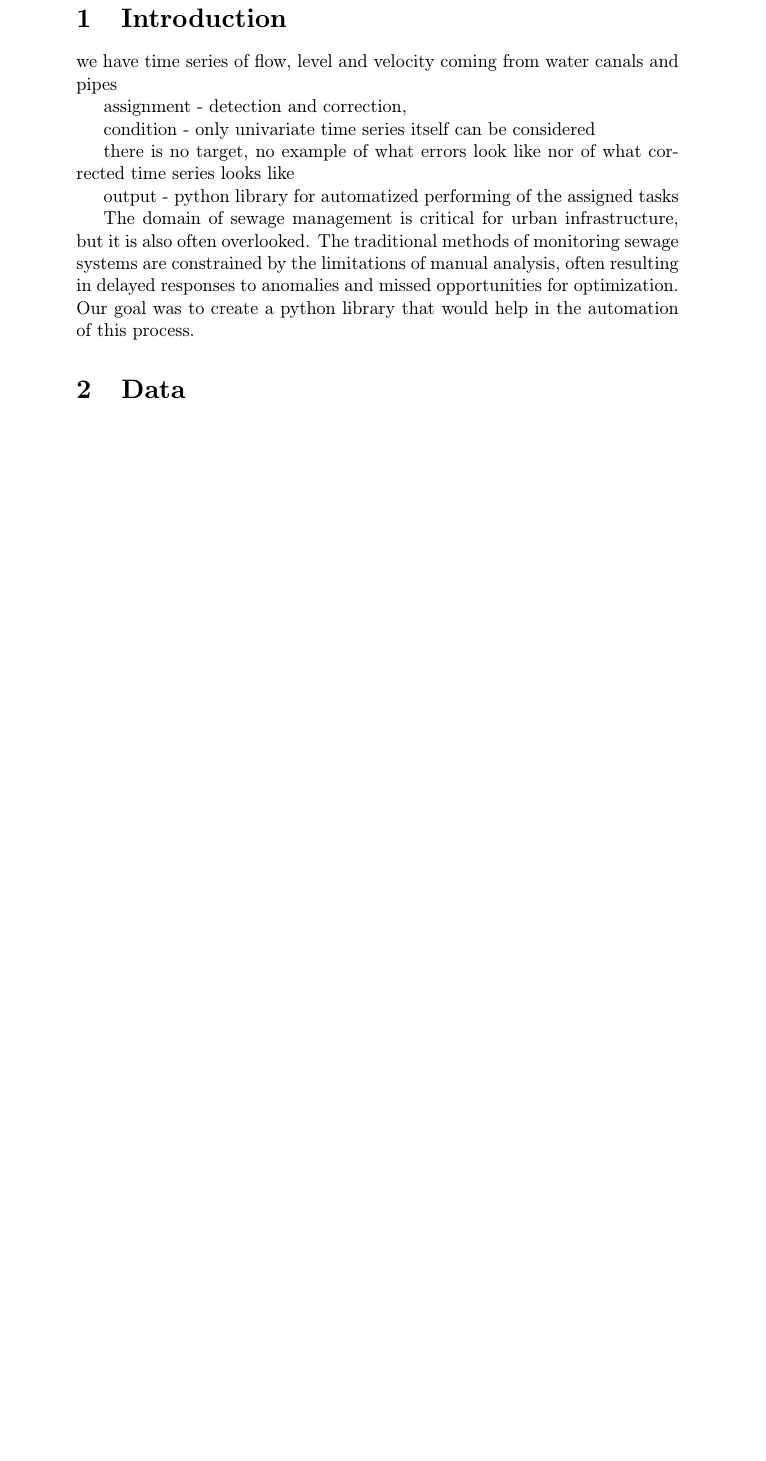
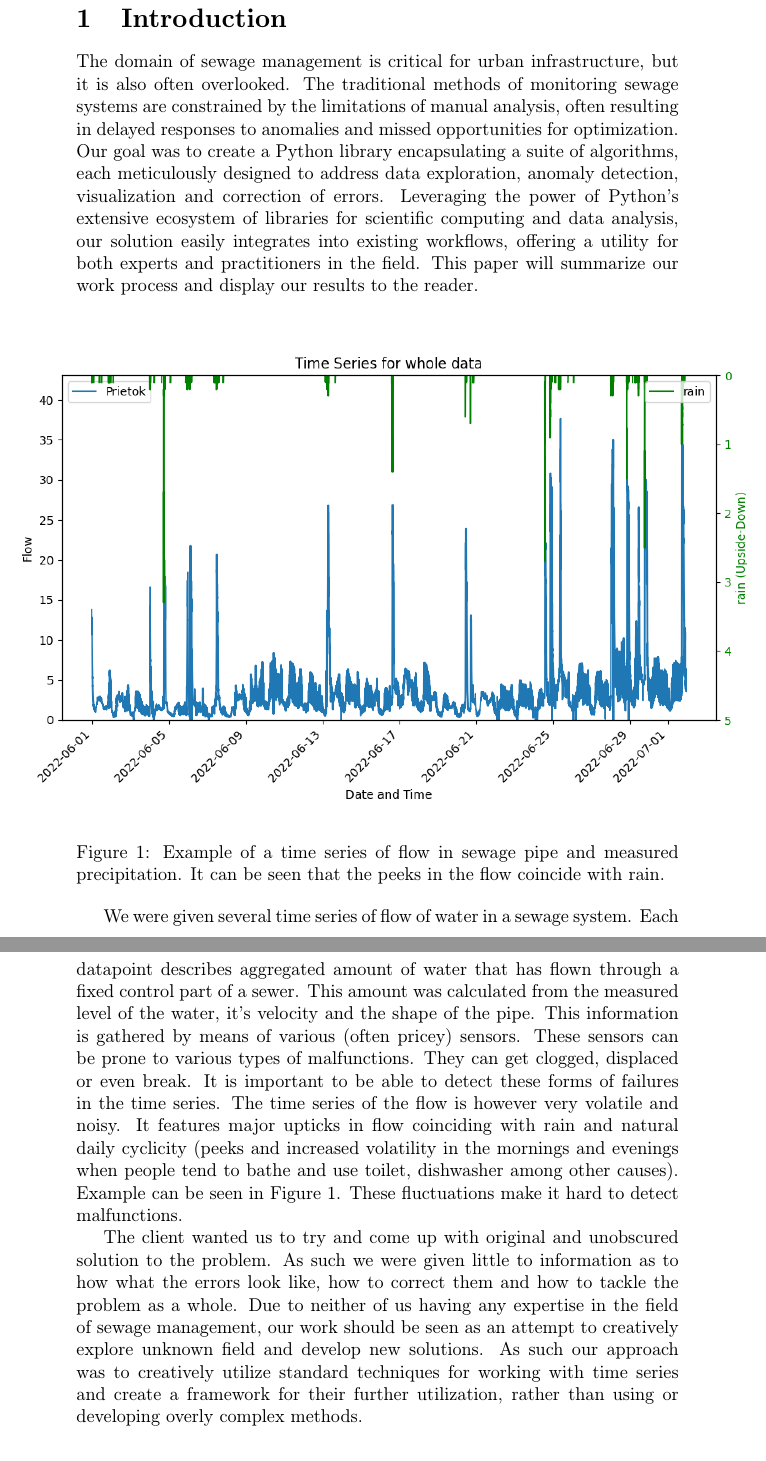
Before and after one commit to macejova/Ecox-seminar-project, a LaTeX document (report/report_Macejovsky_Pardubicky.tex): part of page 3 of 3 before the commit and two parts of pages 3 and 4 of 5 after it, the two joined at a grey line, cut so that both start at the same text, the shorter picture padded with empty space. Compiled offline with pdfLaTeX.

Commit message:
Writing introduction for the report

```diff
--- a/report/report_Macejovsky_Pardubicky.tex
+++ b/report/report_Macejovsky_Pardubicky.tex
@@ -5,6 +5,8 @@
 \usepackage{amsmath}
 \usepackage{amsfonts}
 \usepackage{amssymb}
+\usepackage{graphicx}
+
 
 %\title{Automatizovaná detekce a klasifikace jevů v časových řadách hydraulických sensorů}
 \title{Automatized detection and classification of events in the time series of hydraulic sensors}
@@ -35,18 +37,21 @@
 
 
 \section{Introduction}
-we have time  series of flow, level and velocity coming from water canals and pipes
 
-assignment - detection and correction,
-
-condition - only univariate time series itself can be considered
-
-there is no target, no example of what errors look like nor of what corrected time series looks like
-
-output - python library for automatized performing of the assigned tasks
 
 The domain of sewage management is critical for urban infrastructure, but it is also often overlooked.
 The traditional methods of monitoring sewage systems are constrained by the limitations of manual analysis, often resulting in delayed responses to anomalies and missed opportunities for optimization.
-Our goal was to create a python library that would help in the automation of this process.
+Our goal was to create a Python library encapsulating a suite of algorithms, each meticulously designed to address data exploration, anomaly detection, visualization and correction of errors. Leveraging the power of Python's extensive ecosystem of libraries for scientific computing and data analysis, our solution easily integrates into existing workflows, offering a utility for both experts and practitioners in the field. This paper will summarize our work process and display our results to the reader.
+
+\begin{figure}[ht]
+  \noindent\makebox[\textwidth]{%
+  \includegraphics[width=1.4\textwidth]{Rain Dataset.png}}
+  \caption{Example of a time series of flow in sewage pipe and measured precipitation. It can be seen that the peeks in the flow coincide with rain.}
+    \label{rain_data}
+\end{figure}
+
+We were given several time series of flow of water in a sewage system. Each datapoint describes aggregated amount of water that has flown through a fixed control part of a sewer. This amount was calculated from the measured level of the water, it's velocity and the shape of the pipe. This information is gathered by means of various (often pricey) sensors. These sensors can be prone to various types of malfunctions. They can get clogged, displaced or even break. It is important to be able to detect these forms of failures in the time series. The time series of the flow is however very volatile and noisy. It features major upticks in flow coinciding with rain and natural daily cyclicity (peeks and increased volatility in the mornings and evenings when people tend to bathe and use toilet, dishwasher among other causes). Example can be seen in Figure \ref{rain_data}. These fluctuations make it hard to detect malfunctions.
+
+The client wanted us to try and come up with original and unobscured solution to the problem. As such we were given little to information as to how what the errors look like, how to correct them and how to tackle the problem as a whole. Due to neither of us having any expertise in the field of sewage management, our work should be seen as an attempt to creatively explore unknown field and develop new solutions. As such our approach was to creatively utilize standard techniques for working with time series and create a framework for their further utilization, rather than using or developing overly complex methods.
 
 
@@ -53,5 +79,7 @@ Our goal was to create a python library that would help in the automation of thi
 
-\section{Data}
+
+\section{Data Exploration}
+In this section we will focus on exploration and description of the data provided.
 
 
 
```
Also changed, not shown: report/Rain Dataset.png (renamed from Rain Dataset.png), report/report_Macejovsky_Pardubicky.tex (23 more changed lines).
